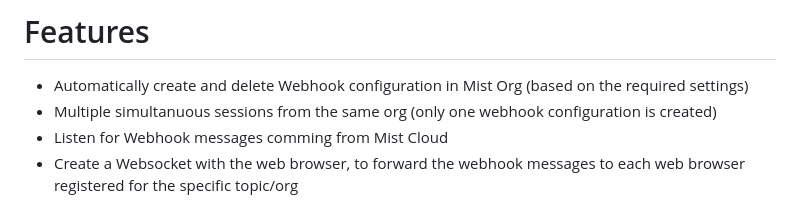
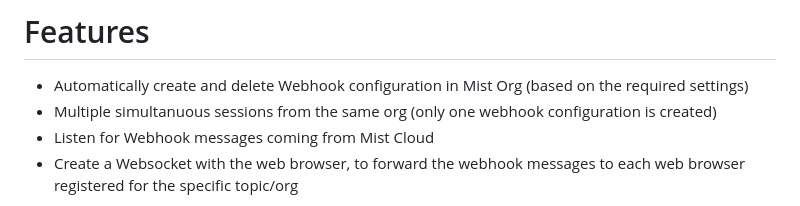
Before and after one commit to Mist-Automation-Programmability/mist_webhook_monitor, a Markdown page: README.md, the part around the change. Rendered like a GitHub page.

```diff
--- a/README.md
+++ b/README.md
@@ -25,7 +25,7 @@ THE SOFTWARE IS PROVIDED "AS IS", WITHOUT WARRANTY OF ANY KIND, EXPRESS OR IMPLI
 # Features
 * Automatically create and delete Webhook configuration in Mist Org (based on the required settings)
 * Multiple simultanuous sessions from the same org (only one webhook configuration is created)
-* Listen for Webhook messages comming from Mist Cloud
+* Listen for Webhook messages coming from Mist Cloud
 * Create a Websocket with the web browser, to forward the webhook messages to each web browser registered for the specific topic/org
 
 **Note:**
```
